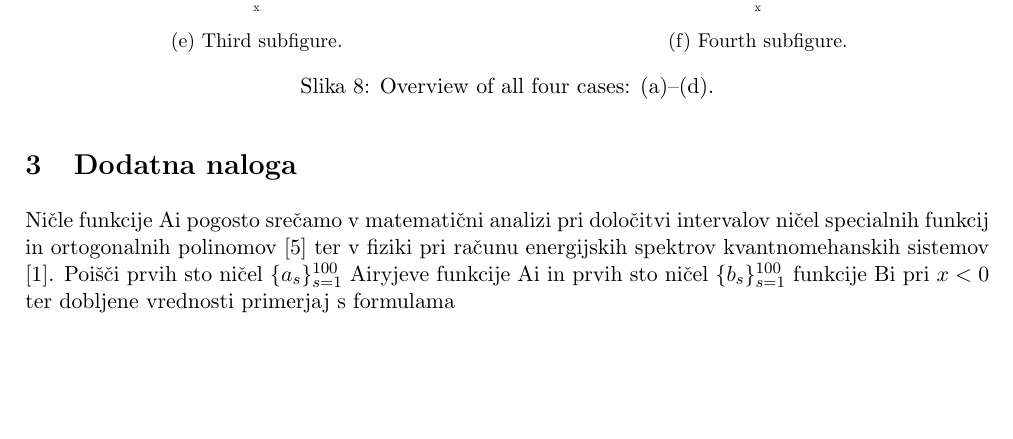
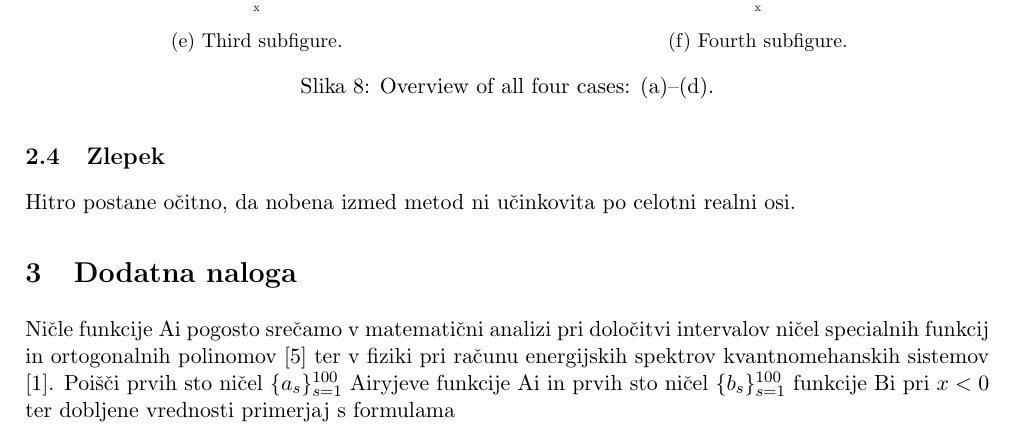
Before and after one commit to hyhmir/mafiski_praktikum, a LaTeX document (01/krejan_samo_01.tex): part of page 6 of 7, cut so that both start at the same text, the shorter picture padded with empty space. Compiled offline with pdfLaTeX.

Commit message:
feat: dodatna plus porocilo

```diff
--- a/01/krejan_samo_01.tex
+++ b/01/krejan_samo_01.tex
@@ -399,6 +399,11 @@ Pristop od tu naprej je seveda ekvivalenten tistemu za velike negativne $x$.
 \end{figure}
 
 
+\subsection{Zlepek}
+
+Hitro postane očitno, da nobena izmed metod ni učinkovita po celotni realni osi.
+
+
 \section{Dodatna naloga}
 
 Ničle funkcije $\Ai$ pogosto srečamo v matematični
```
Also changed, not shown: 01/krejan_samo_01.pdf.
